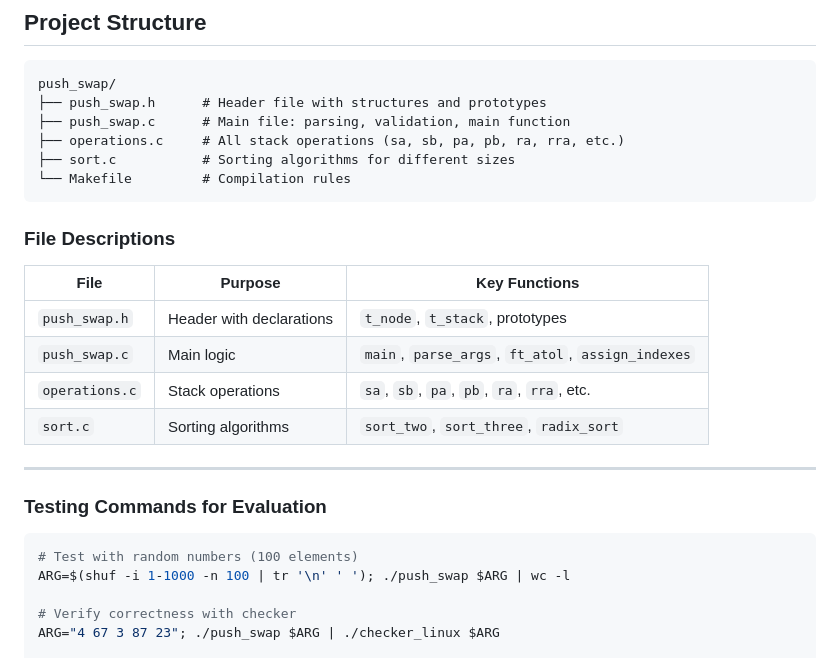
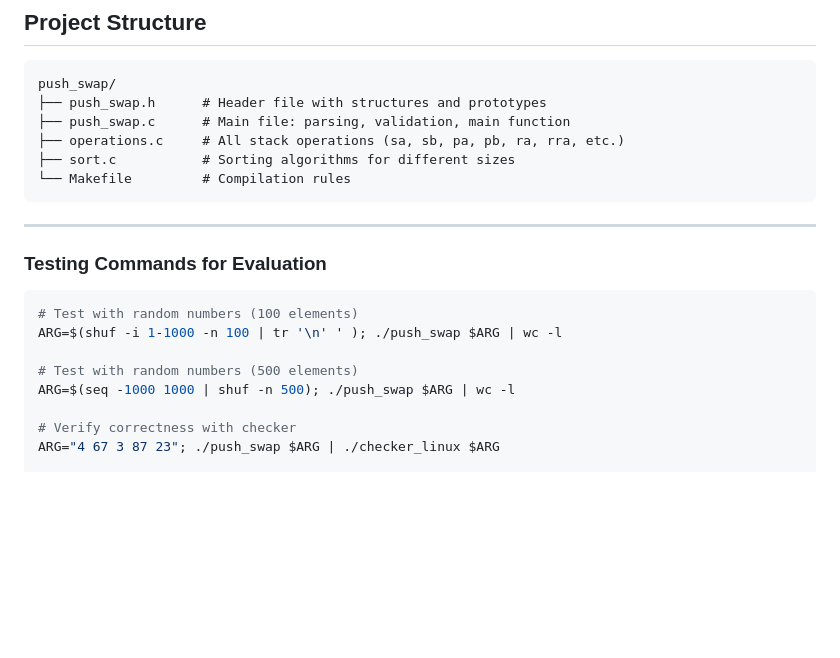
Before and after one commit to alfredo800faria-afk/marvin_push_swap, a Markdown page: README.md, the part around one of its changes. GitHub-like rendering; blank space fills up the shorter version.

````diff
--- a/README.md
+++ b/README.md
@@ -428,23 +404,16 @@ push_swap/
 ├── sort.c           # Sorting algorithms for different sizes
 └── Makefile         # Compilation rules
 ```
-
-### File Descriptions
-
-| File | Purpose | Key Functions |
-|------|---------|---------------|
-| `push_swap.h` | Header with declarations | `t_node`, `t_stack`, prototypes |
-| `push_swap.c` | Main logic | `main`, `parse_args`, `ft_atol`, `assign_indexes` |
-| `operations.c` | Stack operations | `sa`, `sb`, `pa`, `pb`, `ra`, `rra`, etc. |
-| `sort.c` | Sorting algorithms | `sort_two`, `sort_three`, `radix_sort` |
-
 ---
 
 ### Testing Commands for Evaluation
 
 ```bash
 # Test with random numbers (100 elements)
-ARG=$(shuf -i 1-1000 -n 100 | tr '\n' ' '); ./push_swap $ARG | wc -l
+ARG=$(shuf -i 1-1000 -n 100 | tr '\n' ' ); ./push_swap $ARG | wc -l
+
+# Test with random numbers (500 elements)
+ARG=$(seq -1000 1000 | shuf -n 500); ./push_swap $ARG | wc -l
 
 # Verify correctness with checker
 ARG="4 67 3 87 23"; ./push_swap $ARG | ./checker_linux $ARG
````
Also changed, not shown: other parts of README.md (+5 -29 lines).
